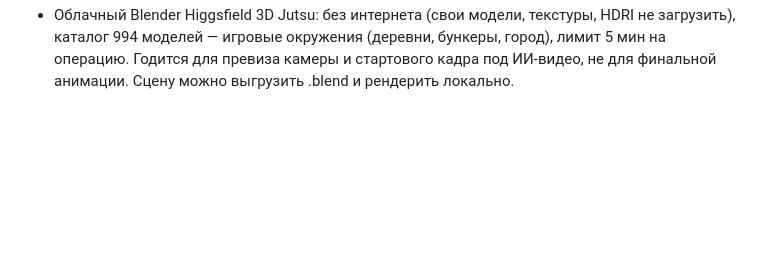
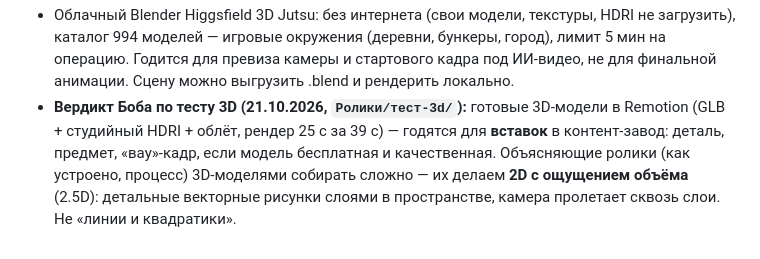
Before and after one commit to neuroakyl/neuroakyl-montazh, a Markdown page: ремесло.md, the part around the change. GitHub-like rendering; blank space fills up the shorter version.

Commit message:
Ремесло §9: вердикт Боба — 3D-модели для вставок, объясняющие ролики в 2.5D
Co-Authored-By: Claude Opus 5.5 <noreply@anthropic.com>

```diff
--- a/ремесло.md
+++ b/ремесло.md
@@ -162,3 +162,7 @@ motion-doctrine из reelmimic (MIT), режиссура lemo-opuscar (MIT), и
 - Облачный Blender Higgsfield 3D Jutsu: без интернета (свои модели, текстуры, HDRI не загрузить), каталог 994 моделей —
   игровые окружения (деревни, бункеры, город), лимит 5 мин на операцию. Годится для превиза камеры и стартового кадра
   под ИИ-видео, не для финальной анимации. Сцену можно выгрузить .blend и рендерить локально.
+- **Вердикт Боба по тесту 3D (21.10.2026, `Ролики/тест-3d/`):** готовые 3D-модели в Remotion (GLB + студийный HDRI + облёт,
+  рендер 25 с за 39 с) — годятся для **вставок** в контент-завод: деталь, предмет, «вау»-кадр, если модель бесплатная
+  и качественная. Объясняющие ролики (как устроено, процесс) 3D-моделями собирать сложно — их делаем **2D с ощущением
+  объёма** (2.5D): детальные векторные рисунки слоями в пространстве, камера пролетает сквозь слои. Не «линии и квадратики».
```
